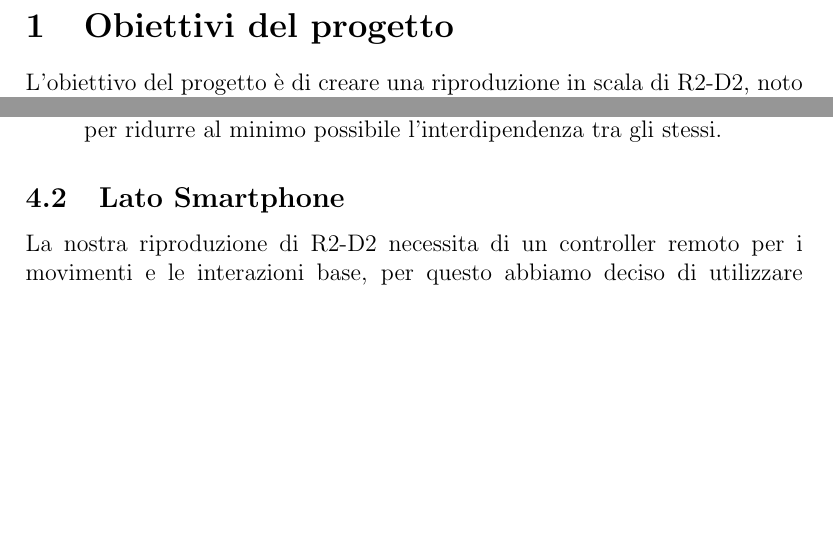
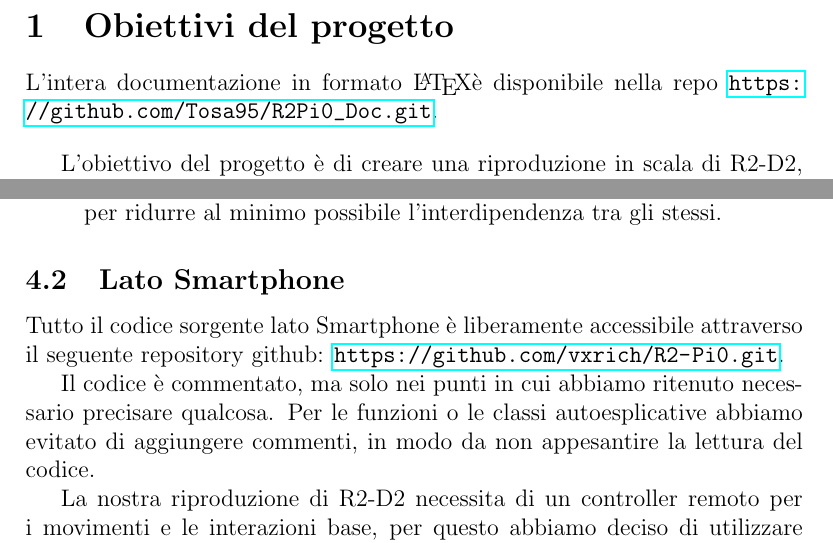
Before and after one commit to Tosa95/R2Pi0_Doc, a LaTeX document (relazione_r2pi0.tex): two parts of pages 3 and 10 of 12 before the commit and two parts of pages 3 and 10 of 13 after it, joined at a grey line, cut so that both start at the same text, the shorter picture padded with empty space. Compiled offline with pdfLaTeX.

Commit message:
Aggiunto riferimenti alle repo git

```diff
--- a/relazione_r2pi0.tex
+++ b/relazione_r2pi0.tex
@@ -31,6 +31,11 @@
 \newpage
 
 \section{Obiettivi del progetto}
+
+L'intera documentazione in formato \LaTeX è disponibile nella repo \url{https://github.com/Tosa95/R2Pi0_Doc.git}.
+
+\bigskip
+
 L'obiettivo del progetto è di creare una riproduzione in scala di R2-D2, noto personaggio robotico della serie di Star Wars.
 
 \begin{figure}[h]
@@ -189,6 +194,10 @@ Quasi tutti i moduli sono connessi attraverso eventi e rispettivi callback per r
 \end{enumerate}
 
 \subsection{Lato Smartphone}
+
+Tutto il codice sorgente lato Smartphone è liberamente accessibile attraverso il seguente repository github: \url{https://github.com/vxrich/R2-Pi0.git}.
+
+Il codice è commentato, ma solo nei punti in cui abbiamo ritenuto necessario precisare qualcosa. Per le funzioni o le classi autoesplicative abbiamo evitato di aggiungere commenti, in modo da non appesantire la lettura del codice.
 
 La nostra riproduzione di R2-D2 necessita di un controller remoto per i movimenti e le interazioni base,
 per questo abbiamo deciso di utilizzare un'applicazione programmata ad hoc per smartphone.
```
Also changed, not shown: relazione_r2pi0.pdf, relazione_r2pi0.tex (2 more changed lines), 4 other files.
